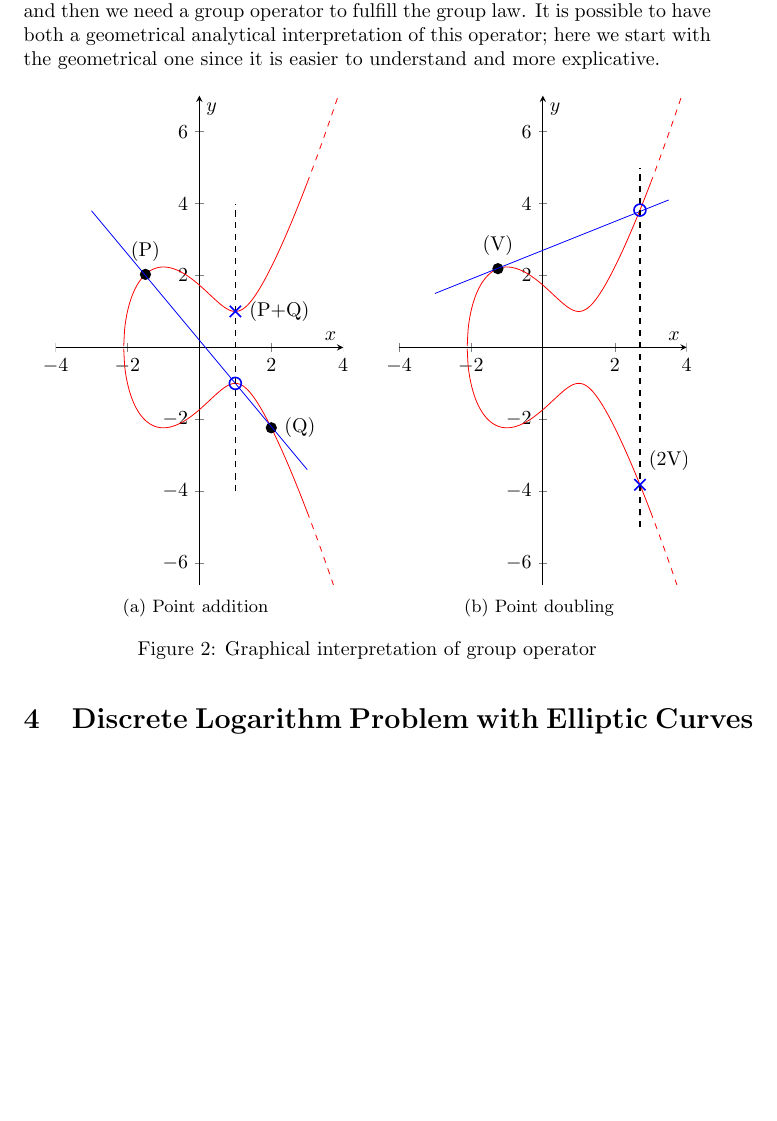
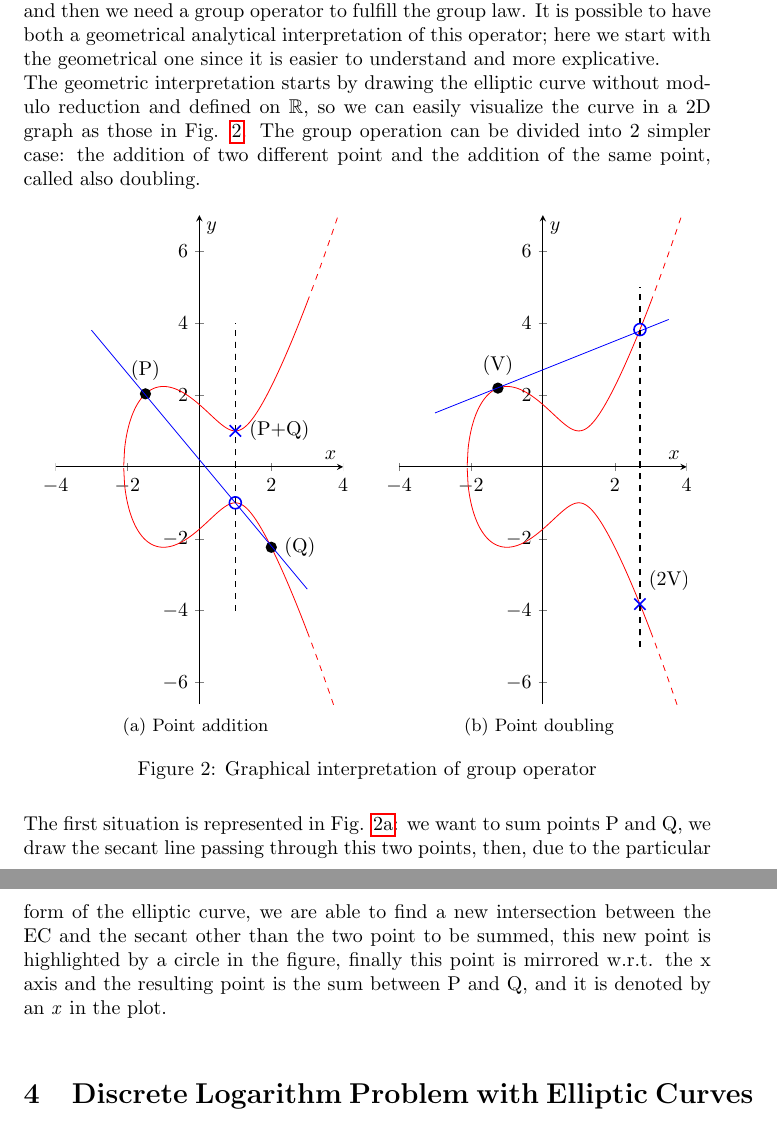
Before and after one commit to Prinzivalle/Computer_Network_Security, a LaTeX problem sheet (Homework4/Homework04_Prinzivalle.tex): part of page 3 of 4 before the commit and two parts of pages 3 and 4 of 4 after it, the two joined at a grey line, cut so that both start at the same text, the shorter picture padded with empty space. Compiled offline with pdfLaTeX.

Commit message:
latex point addition explanation

```diff
--- a/Homework4/Homework04_Prinzivalle.tex
+++ b/Homework4/Homework04_Prinzivalle.tex
@@ -171,7 +171,8 @@ The base idea besides elliptic curves lies on common calculus background: everyo
 
  Well, an elliptic curve is something much similar: the general equation is $y^2 = x^3 + ax + b$, and an example of it can be seen in Fig. \ref{fig:EC}. We can easily see from the plot that this family of curves has symmetry with respect to $x$ axis. \newline
  In order to perform cryptography with elliptic curves, we need to reduce their usage to a special family of them: instead of defining them over the real domain $\mathbb{R}$, we use the integer group $\mathbb{Z}_{p}$ (which is a set of integer numbers with a group operator and is closed w.r.t. this operation), with $p > 3$. In addition, the elliptic curve equation is reduced in $mod p$, and the coefficient must satisfy the following equation to remove useless or too easy to break curves: $4a^3 + 27b^2 \ne{0}$. To fulfill the group operation, we need to add an imaginary point at infinity, $\mathcal{O}$. \newline
- Now that we have defined the elliptic curves of interest, we need to define a group over them, which is the basis of cryptography: in order to fulfill this task, we need a set of elements, which are the points belonging to the elliptic curves, and then we need a group operator to fulfill the group law. It is possible to have both a geometrical analytical interpretation of this operator; here we start with the geometrical one since it is easier to understand and more explicative.
+ Now that we have defined the elliptic curves of interest, we need to define a group over them, which is the basis of cryptography: in order to fulfill this task, we need a set of elements, which are the points belonging to the elliptic curves, and then we need a group operator to fulfill the group law. It is possible to have both a geometrical analytical interpretation of this operator; here we start with the geometrical one since it is easier to understand and more explicative.\newline
+ The geometric interpretation starts by drawing the elliptic curve without modulo reduction and defined on $\mathbb{R}$, so we can easily visualize the curve in a 2D graph as those in Fig. \ref{fig:groupOp}. The group operation can be divided into 2 simpler case: the addition of two different point and the addition of the same point, called also doubling.
 
  \begin{figure}[H]
  	\centering
@@ -250,6 +251,9 @@ The base idea besides elliptic curves lies on common calculus background: everyo
  	\label{fig:groupOp}
  \end{figure}
 
+The first situation is represented in Fig. \ref{fig:addition}: we want to sum points P and Q, we draw the secant line passing through this two points, then, due to the particular form of the elliptic curve, we are able to find a new intersection between the EC and the secant other than the two point to be summed, this new point is highlighted by a circle in the figure, finally this point is mirrored w.r.t. the x axis and the resulting point is the sum between P and Q, and it is denoted by an \textit{x} in the plot.\newline
+% TODO POINT DOUBLING
+
 %----------------------------------------------------------------------------------------
 %	SECTION 3
 %----------------------------------------------------------------------------------------
```
Also changed, not shown: Homework4/Homework04_Prinzivalle.pdf.
